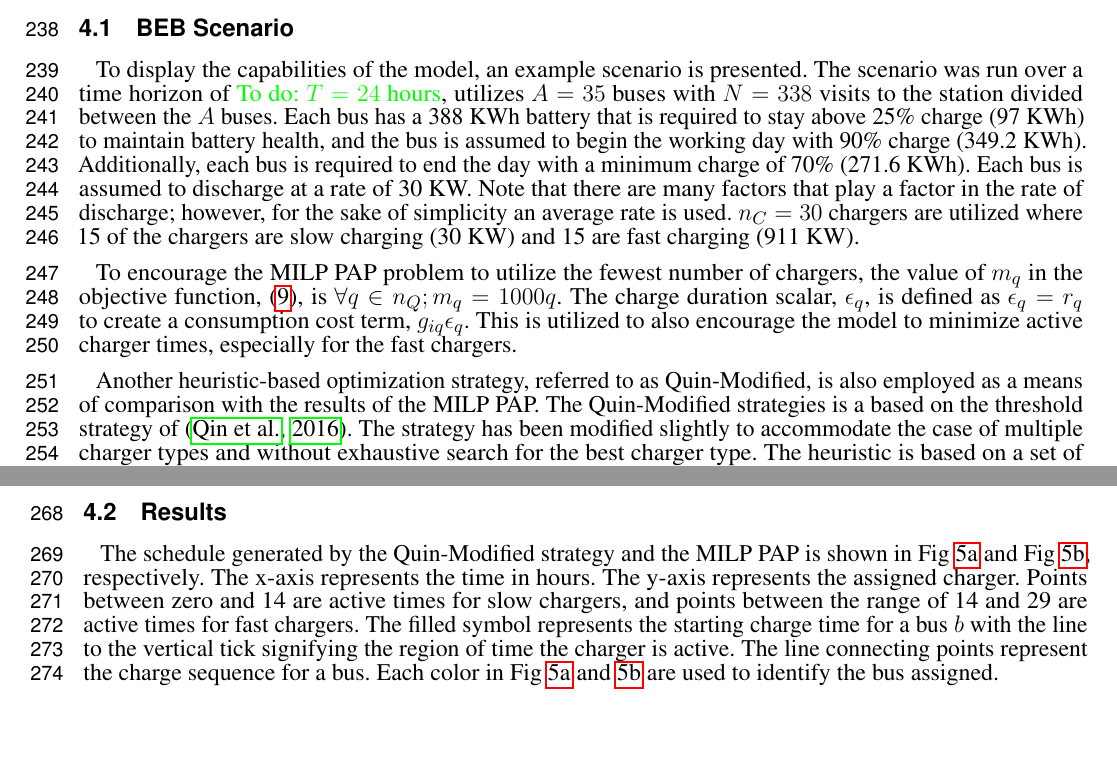
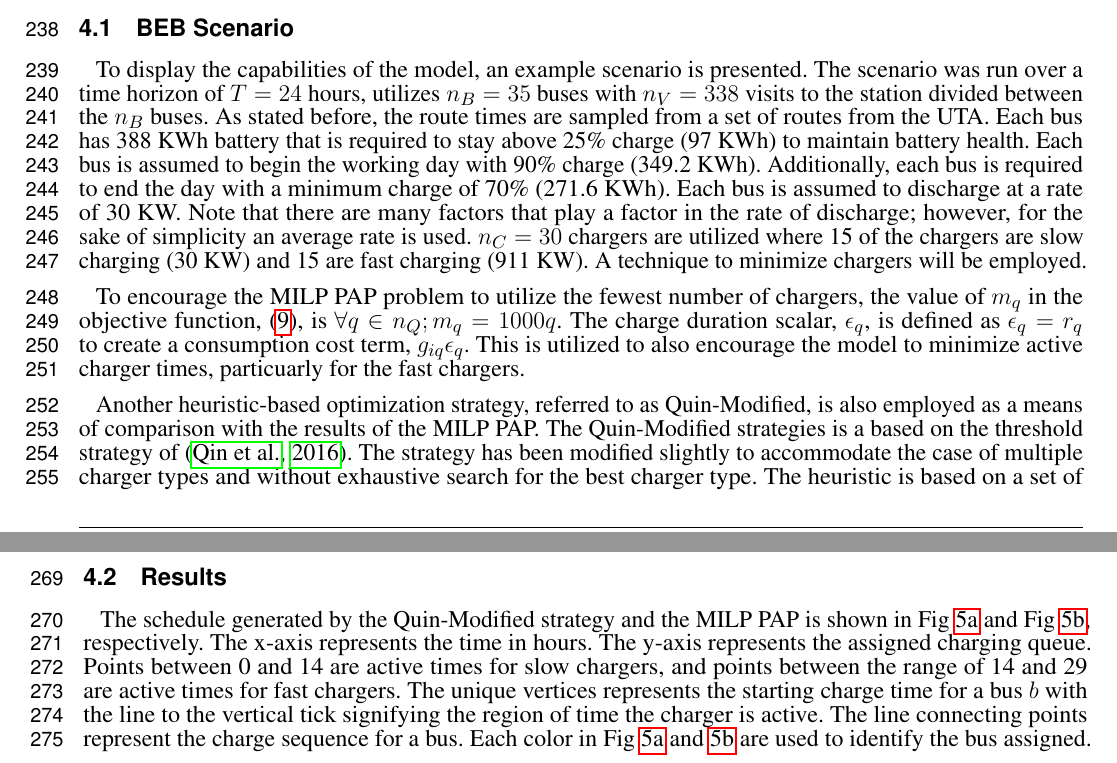
Before and after one commit to alexb7711/milp-pap-paper-frontiers, a LaTeX document (main.tex, which reads tex/example.tex): two parts of pages 7 and 8 of 13, joined at a grey line, cut so that both start at the same text, the shorter picture padded with empty space. Compiled offline with pdfLaTeX.

Commit message:
edits at work

```diff
--- a/tex/example.tex
+++ b/tex/example.tex
@@ -13,20 +13,23 @@ planning strategies are presented, analyzed, and discussed.
 %
 \subsection{BEB Scenario}
 
+% TODO: Review over this again
 To display the capabilities of the model, an example scenario is presented. The scenario was run over a time horizon of
-\TODO{$T=24$ hours}, utilizes $A = \A$ buses with $N = \N$ visits to the station divided between the $A$ buses. Each bus has a
+$T=24$ hours, utilizes $n_B = \A$ buses with $n_V = \N$ visits to the station divided between the $n_B$ buses.
+As stated before, the route times are sampled from a set of routes from the UTA.
+Each bus has
 \batsize KWh battery that is required to stay above \mincharge charge (\fpeval{\batsize * \minchargeD} KWh) to
-maintain battery health, and the bus is assumed to begin the working day with \fpeval{\acharge*100}\% charge
+maintain battery health. Each bus is assumed to begin the working day with \fpeval{\acharge*100}\% charge
 (\fpeval{\acharge * \batsize} KWh). Additionally, each bus is required to end the day with a minimum charge of
 \fpeval{\bcharge * 100}\% (\fpeval{\bcharge * \batsize} KWh). Each bus is assumed to discharge at a rate of 30 KW. Note
 that there are many factors that play a factor in the rate of discharge; however, for the sake of simplicity an average
 rate is used. $n_C = \fpeval{\fast + \slow}$ chargers are utilized where \slow of the chargers are slow charging (\slows
-KW) and \fast are fast charging (\fasts KW).
+KW) and \fast are fast charging (\fasts KW). A technique to minimize chargers will be employed.
 
 To encourage the MILP PAP problem to utilize the fewest number of chargers, the value of $m_q$ in the objective
 function, \eqref{eq:objective}, is $\forall q \in n_Q; m_q = 1000q$. The charge duration scalar, $\epsilon_q$, is defined as $\epsilon_q = r_q$
 to create a consumption cost term, $g_{iq}\epsilon_q$. This is utilized to also encourage the model to minimize active charger
-times, especially for the fast chargers.
+times, particuarly for the fast chargers.
 
 Another heuristic-based optimization strategy, referred to as Quin-Modified, is also employed as a means of comparison
 with the results of the MILP PAP. The Quin-Modified strategies is a based on the threshold strategy of \cite{Qin2016}.
@@ -51,8 +54,8 @@ the optimal result with a gap \gappercent.
 
 The schedule generated by the Quin-Modified strategy and the MILP PAP is shown in Fig \ref{subfig:quin-schedule} and Fig
 \ref{subfig:milp-schedule}, respectively. The x-axis represents the time in hours. The y-axis represents the assigned
-charger. Points between zero and \fpeval{\slow - 1} are active times for slow chargers, and points between the range of
-\fpeval{\slow - 1} and \fpeval{\fast + \slow - 1} are active times for fast chargers. The filled symbol represents the
+charging queue. Points between 0 and \fpeval{\slow - 1} are active times for slow chargers, and points between the range of
+\fpeval{\slow - 1} and \fpeval{\fast + \slow - 1} are active times for fast chargers. The unique vertices represents the
 starting charge time for a bus $b$ with the line to the vertical tick signifying the region of time the charger is
 active. The line connecting points represent the charge sequence for a bus. Each color in Fig \ref{subfig:quin-schedule}
 and \ref{subfig:milp-schedule} are used to identify the bus assigned.
```
